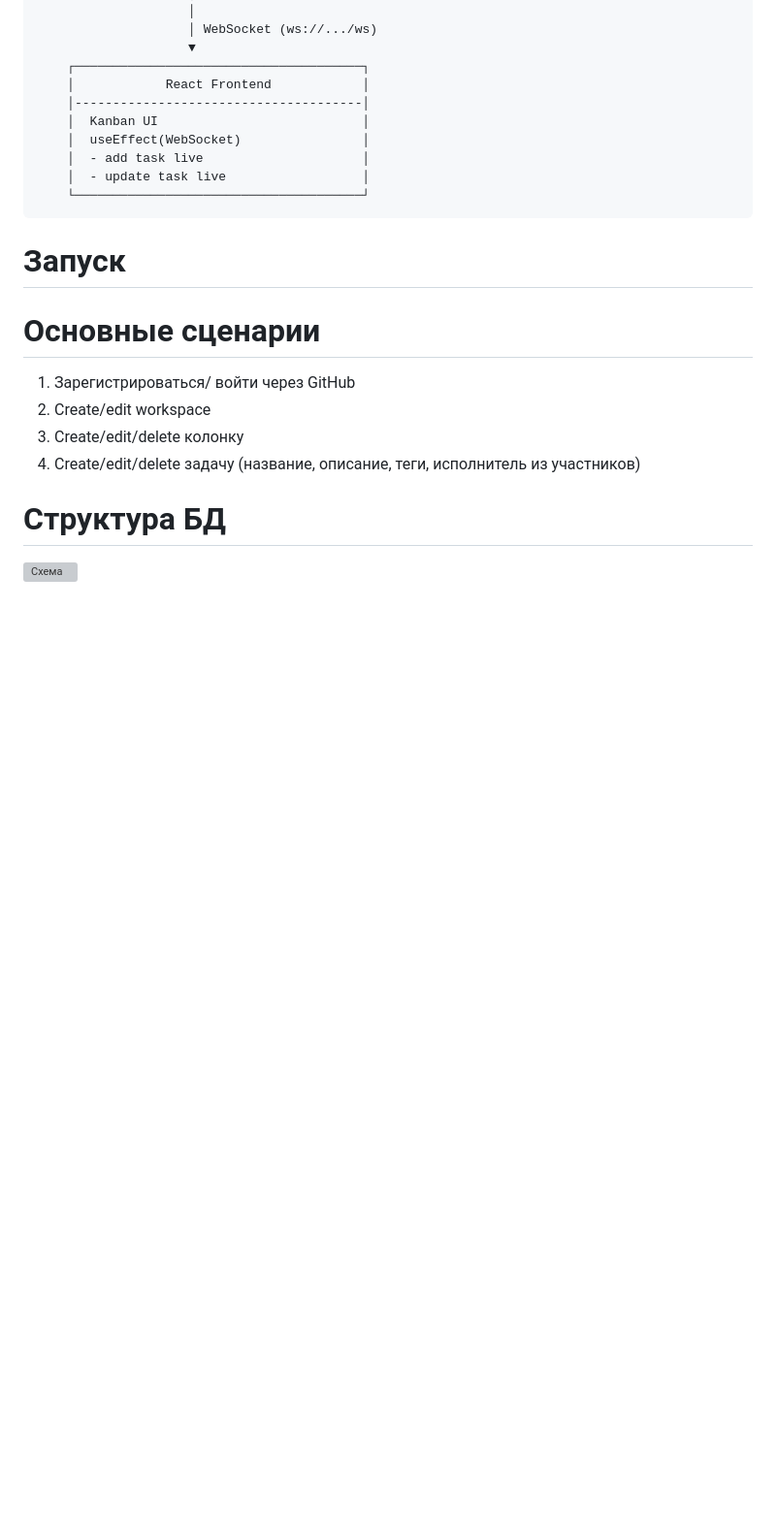
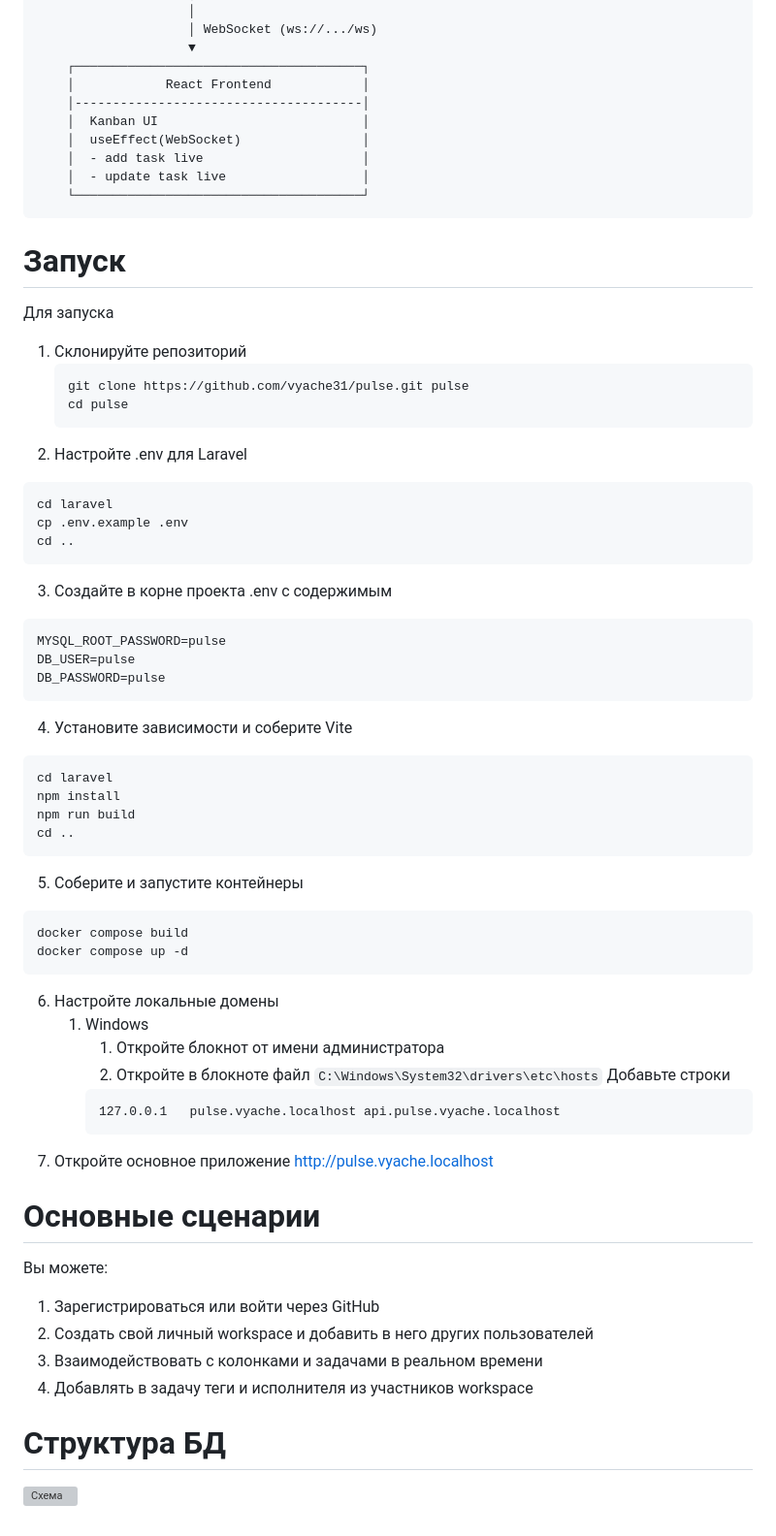
Before and after one commit to vyache31/pulse, a Markdown page: README.md, the part around the change. Shown at 97% size. GitHub-like rendering; blank space fills up the shorter version; grey boxes are pictures that could not be loaded.

Commit message:
chore: Update README.md

````diff
--- a/README.md
+++ b/README.md
@@ -45,12 +45,56 @@
         └──────────────────────────────────────┘
 
 # Запуск
+Для запуска
+
+1. Склонируйте репозиторий
+   ```
+   git clone https://github.com/vyache31/pulse.git pulse
+   cd pulse
+   ```
+2. Настройте .env для Laravel
+```
+cd laravel
+cp .env.example .env
+cd ..
+```
+3. Создайте в корне проекта .env с содержимым
+```
+MYSQL_ROOT_PASSWORD=pulse
+DB_USER=pulse
+DB_PASSWORD=pulse
+```
+4. Установите зависимости и соберите Vite
+```
+cd laravel
+npm install
+npm run build
+cd ..
+```
+5. Соберите и запустите контейнеры
+```
+docker compose build
+docker compose up -d
+```
+6. Настройте локальные домены
+	1. Windows
+		1. Откройте блокнот от имени администратора
+		2. Откройте в блокноте файл
+			`C:\Windows\System32\drivers\etc\hosts`
+		Добавьте строки
+		```
+		127.0.0.1   pulse.vyache.localhost api.pulse.vyache.localhost
+		```
+7. Откройте основное приложение
+		http://pulse.vyache.localhost
 
 # Основные сценарии
 
-1. Зарегистрироваться/ войти через GitHub
-2. Create/edit workspace
-3. Create/edit/delete колонку
-4. Create/edit/delete задачу (название, описание, теги, исполнитель из участников)
+Вы можете:
+1. Зарегистрироваться или войти через GitHub
+2. Создать свой личный workspace и добавить в него других пользователей
+3. Взаимодействовать с колонками и задачами в реальном времени
+4. Добавлять в задачу теги и исполнителя из участников workspace
+
 # Структура БД
 ![Схема](src/images/pulse.svg)
````
